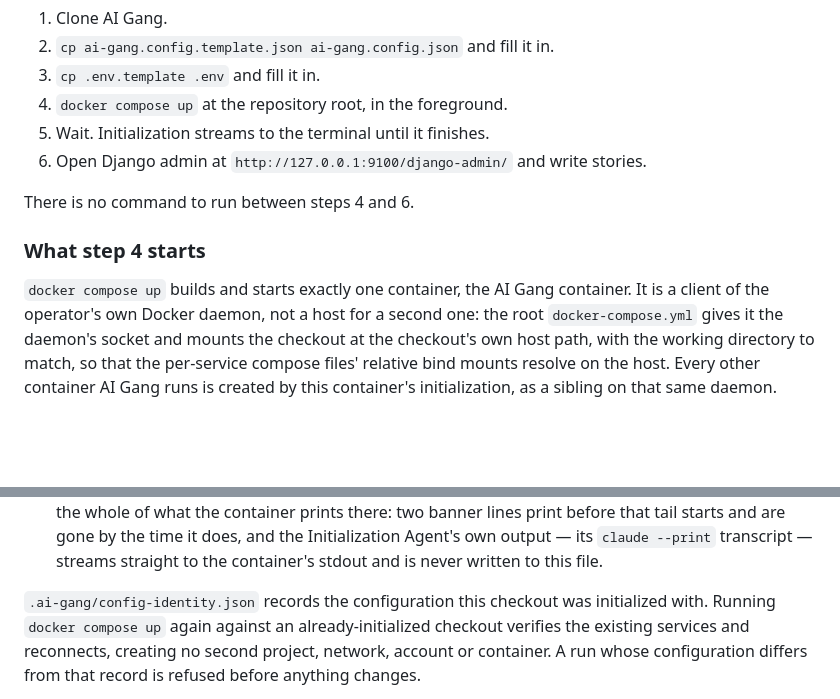
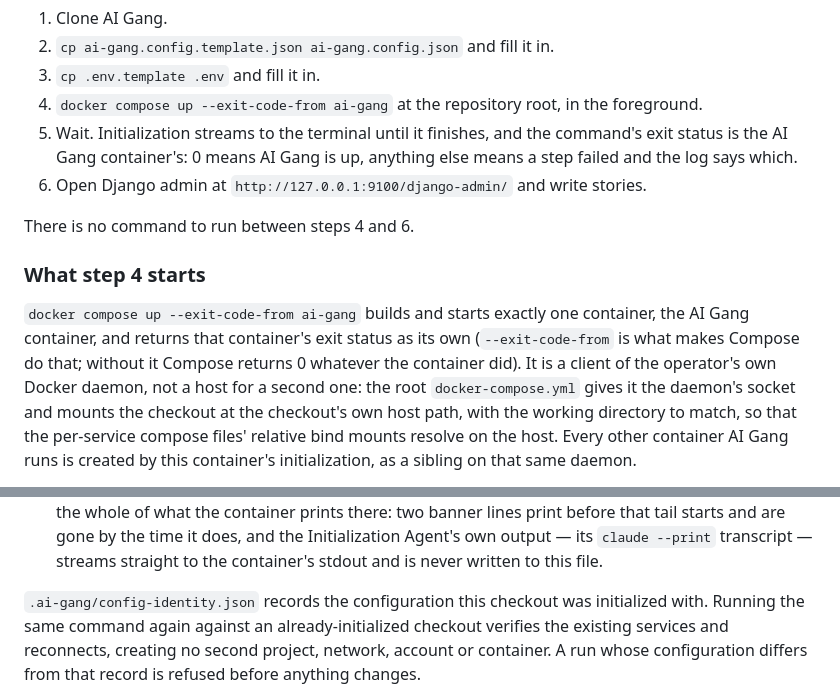
Before and after one commit to crashtest00/ai-gang, a Markdown page: docs/ClaudeInstructions.md, 2 parts joined by grey strips. GitHub-like rendering; blank space fills up the shorter version.

```diff
--- a/docs/ClaudeInstructions.md
+++ b/docs/ClaudeInstructions.md
@@ -50,8 +50,11 @@ Gang in six steps and one command:
 1. Clone AI Gang.
 2. `cp ai-gang.config.template.json ai-gang.config.json` and fill it in.
 3. `cp .env.template .env` and fill it in.
-4. `docker compose up` at the repository root, in the foreground.
-5. Wait. Initialization streams to the terminal until it finishes.
+4. `docker compose up --exit-code-from ai-gang` at the repository root, in
+   the foreground.
+5. Wait. Initialization streams to the terminal until it finishes, and the
+   command's exit status is the AI Gang container's: 0 means AI Gang is up,
+   anything else means a step failed and the log says which.
 6. Open Django admin at `http://127.0.0.1:9100/django-admin/` and write
    stories.
 
@@ -59,8 +62,10 @@ There is no command to run between steps 4 and 6.
 
 ### What step 4 starts
 
-`docker compose up` builds and starts exactly one container, the AI Gang
-container. It is a client of the operator's own Docker daemon, not a host
+`docker compose up --exit-code-from ai-gang` builds and starts exactly one
+container, the AI Gang container, and returns that container's exit status
+as its own (`--exit-code-from` is what makes Compose do that; without it
+Compose returns 0 whatever the container did). It is a client of the operator's own Docker daemon, not a host
 for a second one: the root `docker-compose.yml` gives it the daemon's
 socket and mounts the checkout at the checkout's own host path, with the
 working directory to match, so that the per-service compose files'
@@ -135,7 +140,7 @@ second shell while the run is in progress:
   stdout and is never written to this file.
 
 `.ai-gang/config-identity.json` records the configuration this checkout
-was initialized with. Running `docker compose up` again against an
+was initialized with. Running the same command again against an
 already-initialized checkout verifies the existing services and
 reconnects, creating no second project, network, account or container. A
 run whose configuration differs from that record is refused before
```
Also changed, not shown: docs/UserGuide.md (+11 -8 lines).
